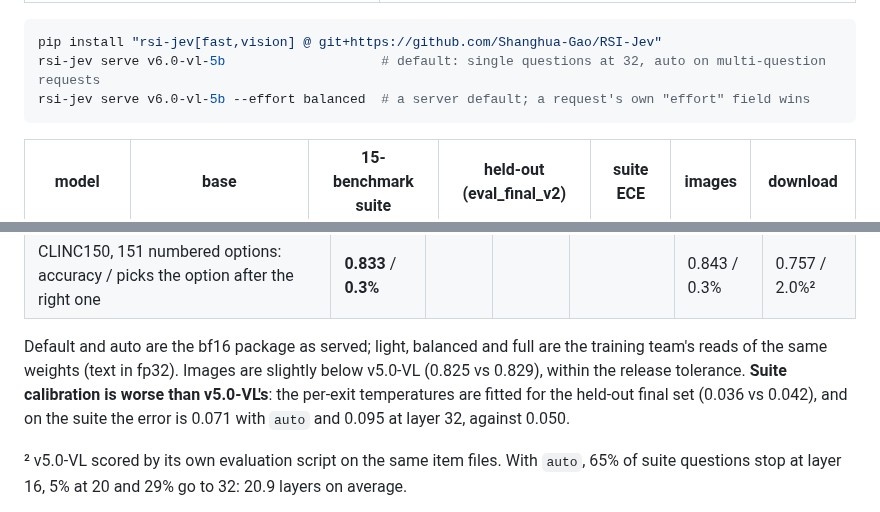
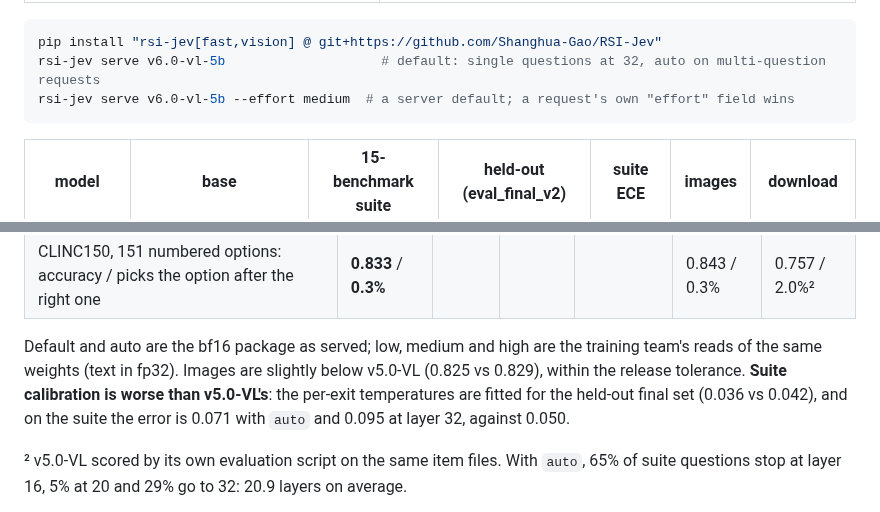
Before and after one commit to Shanghua-Gao/RSI-Jev, a Markdown page: versions/v6.0-vl.md, 2 parts joined by grey strips. GitHub-like rendering.

````diff
--- a/versions/v6.0-vl.md
+++ b/versions/v6.0-vl.md
@@ -60,7 +60,7 @@ On those rows the mean depth is 20.9 layers.
 ```bash
 pip install "rsi-jev[fast,vision] @ git+https://github.com/Shanghua-Gao/RSI-Jev"
 rsi-jev serve v6.0-vl-5b                    # default: single questions at 32, auto on multi-question requests
-rsi-jev serve v6.0-vl-5b --effort balanced  # a server default; a request's own "effort" field wins
+rsi-jev serve v6.0-vl-5b --effort medium  # a server default; a request's own "effort" field wins
 ```
 
 | model | base | 15-benchmark suite | held-out (eval_final_v2) | suite ECE | images | download |
@@ -93,7 +93,7 @@ Four ways to run the same weights, set per server (`--effort`) or per request (`
 | KoBBQ accuracy / "unknown" when ambiguous | 0.918 / **0.939** | | | | 0.925 / 0.941 | **0.923** / 0.932² |
 | CLINC150, 151 numbered options: accuracy / picks the option after the right one | **0.833** / **0.3%** | | | | 0.843 / 0.3% | 0.757 / 2.0%² |
 
-Default and auto are the bf16 package as served; light, balanced and full are the training team's reads of the same weights (text in fp32). Images are slightly below v5.0-VL (0.825 vs 0.829), within the release tolerance. **Suite calibration is worse than v5.0-VL's**: the per-exit temperatures are fitted for the held-out final set (0.036 vs 0.042), and on the suite the error is 0.071 with `auto` and 0.095 at layer 32, against 0.050.
+Default and auto are the bf16 package as served; low, medium and high are the training team's reads of the same weights (text in fp32). Images are slightly below v5.0-VL (0.825 vs 0.829), within the release tolerance. **Suite calibration is worse than v5.0-VL's**: the per-exit temperatures are fitted for the held-out final set (0.036 vs 0.042), and on the suite the error is 0.071 with `auto` and 0.095 at layer 32, against 0.050.
 
 ² v5.0-VL scored by its own evaluation script on the same item files. With `auto`, 65% of suite questions stop at layer 16, 5% at 20 and 29% go to 32: 20.9 layers on average.
 
````
Also changed, not shown: other parts of versions/v6.0-vl.md (+8 -8 lines).
